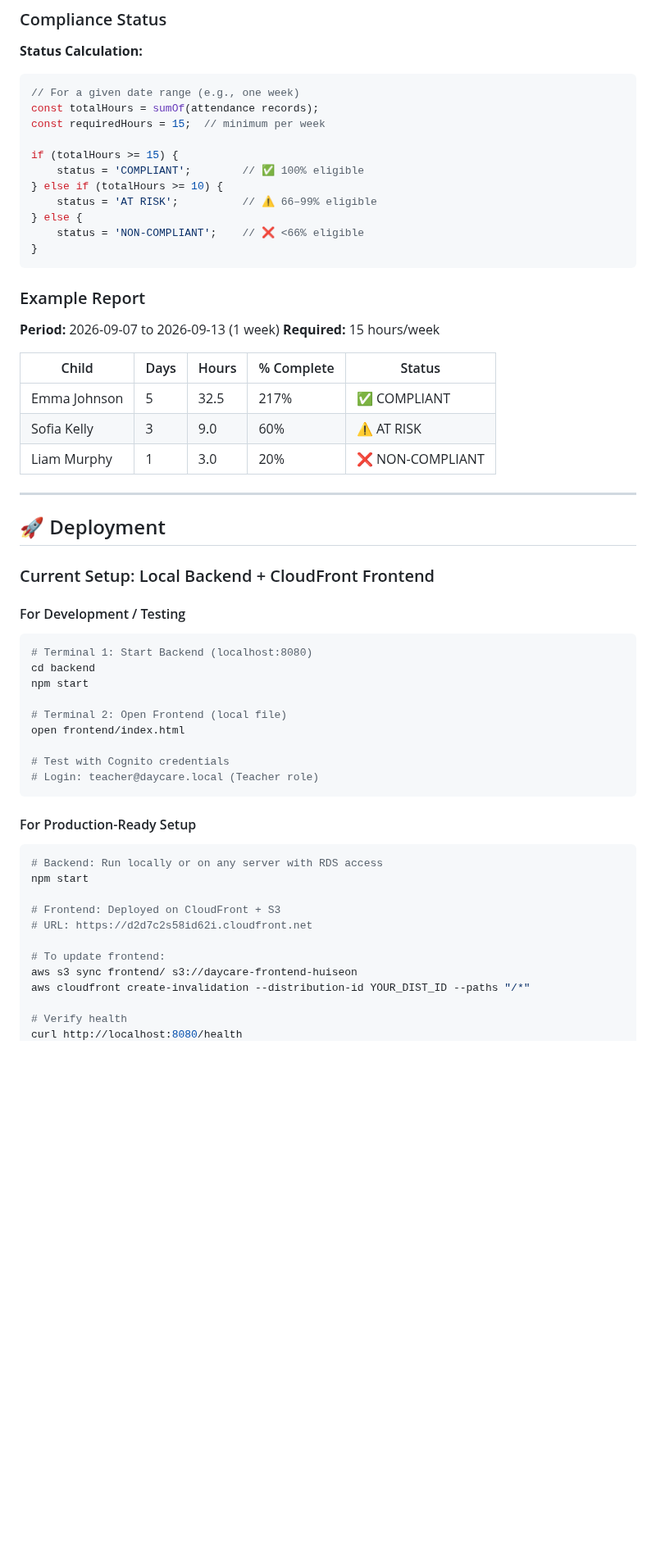
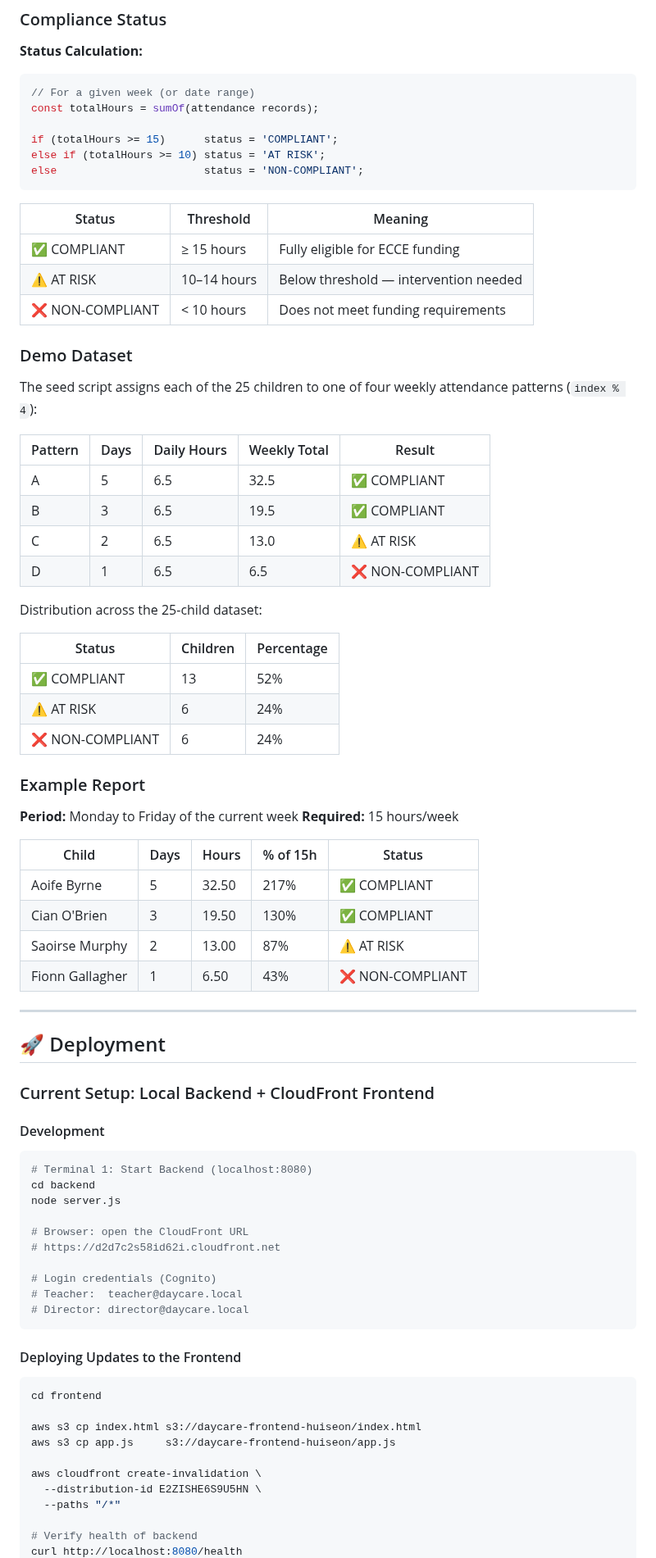
Before and after one commit to Heesun0514/Daycare-Digital-Logbook-AWS-Cloud-Migration, a Markdown page: README.md, the part around one of its changes. Shown at 82% size. GitHub-like rendering; blank space fills up the shorter version.

Commit message:
uopdate readme

````diff
--- a/README.md
+++ b/README.md
@@ -383,29 +402,50 @@ GET /health
 **Status Calculation:**
 
 ```javascript
-// For a given date range (e.g., one week)
+// For a given week (or date range)
 const totalHours = sumOf(attendance records);
-const requiredHours = 15;  // minimum per week
 
-if (totalHours >= 15) {
-    status = 'COMPLIANT';        // ✅ 100% eligible
-} else if (totalHours >= 10) {
-    status = 'AT RISK';          // ⚠️ 66–99% eligible
-} else {
-    status = 'NON-COMPLIANT';    // ❌ <66% eligible
-}
+if (totalHours >= 15)      status = 'COMPLIANT';
+else if (totalHours >= 10) status = 'AT RISK';
+else                       status = 'NON-COMPLIANT';
 ```
+
+| Status | Threshold | Meaning |
+|--------|-----------|---------|
+| ✅ COMPLIANT | ≥ 15 hours | Fully eligible for ECCE funding |
+| ⚠️ AT RISK | 10–14 hours | Below threshold — intervention needed |
+| ❌ NON-COMPLIANT | < 10 hours | Does not meet funding requirements |
+
+### Demo Dataset
+
+The seed script assigns each of the 25 children to one of four weekly attendance patterns (`index % 4`):
+
+| Pattern | Days | Daily Hours | Weekly Total | Result |
+|---------|------|-------------|--------------|--------|
+| A | 5 | 6.5 | 32.5 | ✅ COMPLIANT |
+| B | 3 | 6.5 | 19.5 | ✅ COMPLIANT |
+| C | 2 | 6.5 | 13.0 | ⚠️ AT RISK |
+| D | 1 | 6.5 | 6.5 | ❌ NON-COMPLIANT |
+
+Distribution across the 25-child dataset:
+
+| Status | Children | Percentage |
+|--------|----------|------------|
+| ✅ COMPLIANT | 13 | 52% |
+| ⚠️ AT RISK | 6 | 24% |
+| ❌ NON-COMPLIANT | 6 | 24% |
 
 ### Example Report
 
-**Period:** 2026-09-07 to 2026-09-13 (1 week)
+**Period:** Monday to Friday of the current week
 **Required:** 15 hours/week
 
-| Child | Days | Hours | % Complete | Status |
-|-------|------|-------|------------|--------|
-| Emma Johnson | 5 | 32.5 | 217% | ✅ COMPLIANT |
-| Sofia Kelly | 3 | 9.0 | 60% | ⚠️ AT RISK |
-| Liam Murphy | 1 | 3.0 | 20% | ❌ NON-COMPLIANT |
+| Child | Days | Hours | % of 15h | Status |
+|-------|------|-------|----------|--------|
+| Aoife Byrne | 5 | 32.50 | 217% | ✅ COMPLIANT |
+| Cian O'Brien | 3 | 19.50 | 130% | ✅ COMPLIANT |
+| Saoirse Murphy | 2 | 13.00 | 87% | ⚠️ AT RISK |
+| Fionn Gallagher | 1 | 6.50 | 43% | ❌ NON-COMPLIANT |
 
 ---
 
@@ -413,32 +453,32 @@ if (totalHours >= 15) {
 
 ### Current Setup: Local Backend + CloudFront Frontend
 
-#### For Development / Testing
+#### Development
 
 ```bash
 # Terminal 1: Start Backend (localhost:8080)
 cd backend
-npm start
+node server.js
 
-# Terminal 2: Open Frontend (local file)
-open frontend/index.html
+# Browser: open the CloudFront URL
+# https://d2d7c2s58id62i.cloudfront.net
 
-# Test with Cognito credentials
-# Login: teacher@daycare.local (Teacher role)
+# Login credentials (Cognito)
+# Teacher:  teacher@daycare.local
+# Director: director@daycare.local
 ```
 
-#### For Production-Ready Setup
+#### Deploying Updates to the Frontend
 
 ```bash
-# Backend: Run locally or on any server with RDS access
-npm start
+cd frontend
 
-# Frontend: Deployed on CloudFront + S3
-# URL: https://d2d7c2s58id62i.cloudfront.net
+aws s3 cp index.html s3://daycare-frontend-huiseon/index.html
+aws s3 cp app.js     s3://daycare-frontend-huiseon/app.js
 
-# To update frontend:
-aws s3 sync frontend/ s3://daycare-frontend-huiseon
-aws cloudfront create-invalidation --distribution-id YOUR_DIST_ID --paths "/*"
+aws cloudfront create-invalidation \
+  --distribution-id E2ZISHE6S9U5HN \
+  --paths "/*"
 
-# Verify health
+# Verify health of backend
 curl http://localhost:8080/health
````
Also changed, not shown: other parts of README.md (+188 -174 lines).
